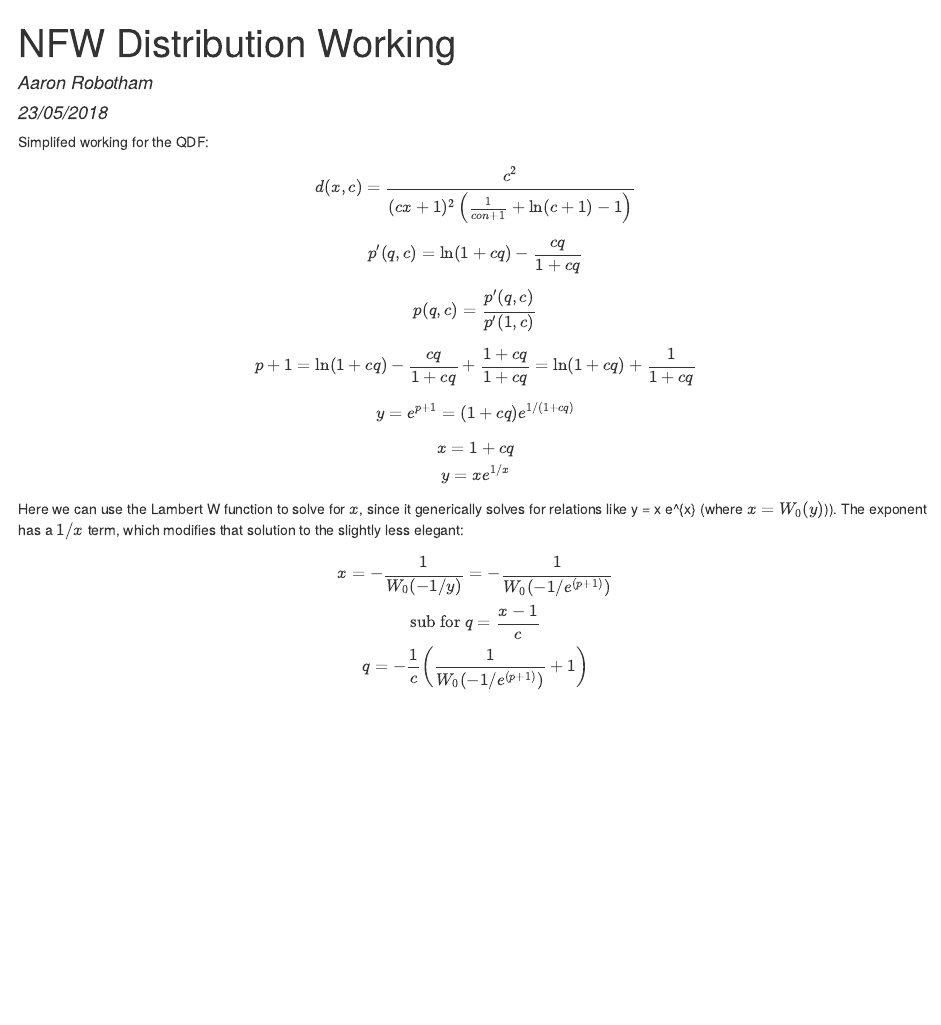
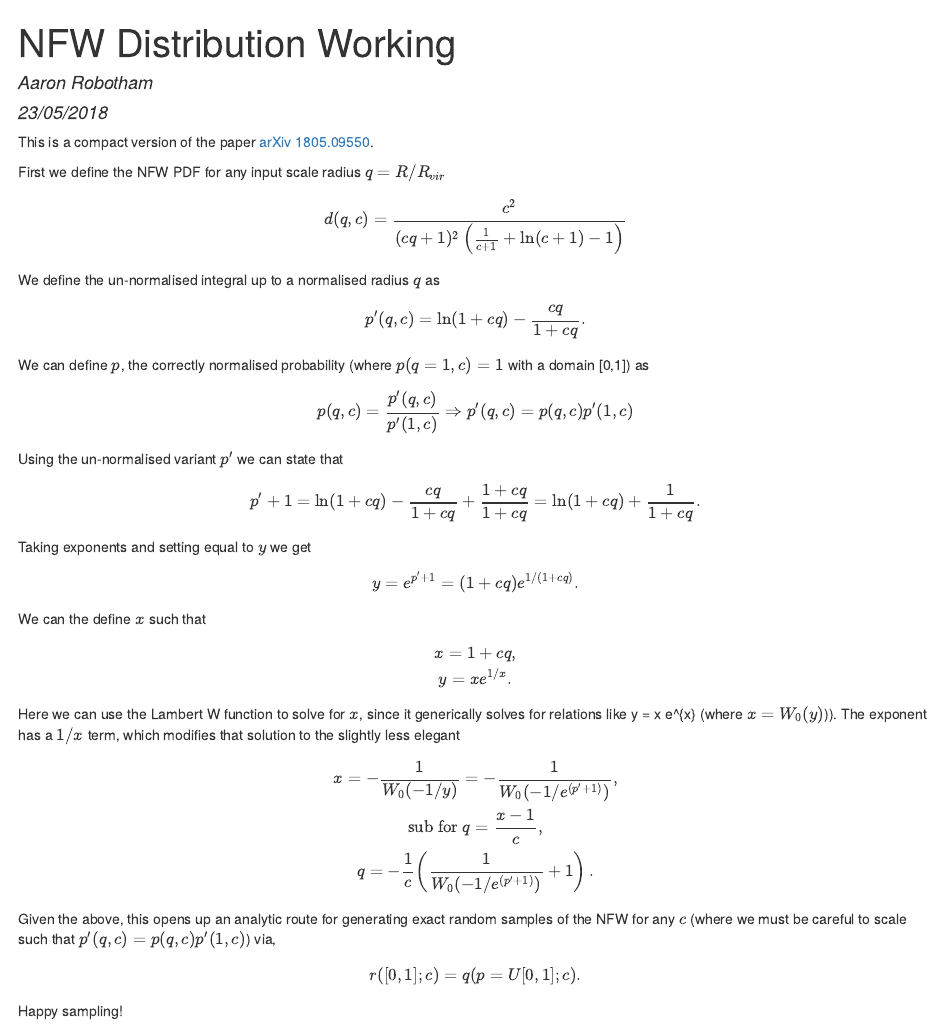
Before and after one commit to asgr/NFWdist, an R Markdown document (vignette/working.Rmd): the page in a window 1100 px wide, from its top. The pictures show the output file vignette/working.html that the author committed with the source, opened offline.

Commit message:
Small updates and added paper ref.

```diff
--- a/vignette/working.Rmd
+++ b/vignette/working.Rmd
@@ -5,37 +5,57 @@ date: "23/05/2018"
 output: html_document
 ---
 
-Simplifed working for the QDF:
+This is a compact version of the paper [arXiv 1805.09550](https://arxiv.org/abs/1805.09550v1).
+
+First we define the NFW PDF for any input scale radius $q=R/R_{vir}$
 
 $$
-d(x,c) = \frac{c^2}{(c x + 1)^2 \left(\frac{1}{con + 1} + \ln(c + 1) - 1\right)}
+d(q,c) = \frac{c^2}{(c q + 1)^2 \left(\frac{1}{c + 1} + \ln(c + 1) - 1\right)}
 $$
 
+We define the un-normalised integral up to a normalised radius $q$ as
+
 $$
-p'(q,c) = \ln(1 + c q)-\frac{c q}{1 + c q}
+p'(q,c) = \ln(1 + c q)-\frac{c q}{1 + c q}.
 $$
 
+We can define $p$, the correctly normalised probability (where $p(q=1,c)=1$ with a domain [0,1]) as
+
 $$
-p(q,c) = \frac{p'(q,c)}{p'(1,c)}
+p(q,c) = \frac{p'(q,c)}{p'(1,c)} \Rightarrow p'(q,c)=p(q,c) p'(1,c)
 $$
 
+Using the un-normalised variant $p'$ we can state that
+
 $$
-p+1 = \ln(1 + c q) - \frac{c q}{1 + c q} + \frac{1 + c q}{1 + c q} = \ln(1 + c q) + \frac{1}{1 + c q}
+p'+1 = \ln(1 + c q) - \frac{c q}{1 + c q} + \frac{1 + c q}{1 + c q} = \ln(1 + c q) + \frac{1}{1 + c q}.
 $$
 
+Taking exponents and setting equal to $y$ we get
+
 $$
-y = e^{p+1} = (1 + c q) e^{1/(1 + c q)}
+y = e^{p'+1} = (1 + c q) e^{1/(1 + c q)}.
 $$
 
+We can the define $x$ such that
+
 $$
-x = 1 + c q \\
-y = x e^{1/x}
+x = 1 + c q, \\
+y = x e^{1/x}.
 $$
 
-Here we can use the Lambert W function to solve for $x$, since it generically solves for relations like y = x e^{x} (where $x = W_0(y)$)). The exponent has a $1/x$ term, which modifies that solution to the slightly less elegant:
+Here we can use the Lambert W function to solve for $x$, since it generically solves for relations like y = x e^{x} (where $x = W_0(y)$)). The exponent has a $1/x$ term, which modifies that solution to the slightly less elegant
 
 $$
-x = -\frac{1}{W_0(-1/y)} = -\frac{1}{W_0(-1/e^{(p+1)})} \\
-\text{sub for } q = \frac{x - 1}{c} \\
-q = -\frac{1}{c}\left(\frac{1}{W_0(-1/e^{(p+1)})}+1\right)
+x = -\frac{1}{W_0(-1/y)} = -\frac{1}{W_0(-1/e^{(p'+1)})}, \\
+\text{sub for } q = \frac{x - 1}{c}, \\
+q = -\frac{1}{c}\left(\frac{1}{W_0(-1/e^{(p'+1)})}+1\right).
 $$
+
+Given the above, this opens up an analytic route for generating exact random samples of the NFW for any $c$ (where we must be careful to scale such that $p'(q,c)=p(q,c) p'(1,c)$) via,
+
+$$
+r([0,1]; c) = q(p=U[0,1]; c).
+$$
+
+Happy sampling!
```
Also changed, not shown: vignette/working.html, 1 other file.
